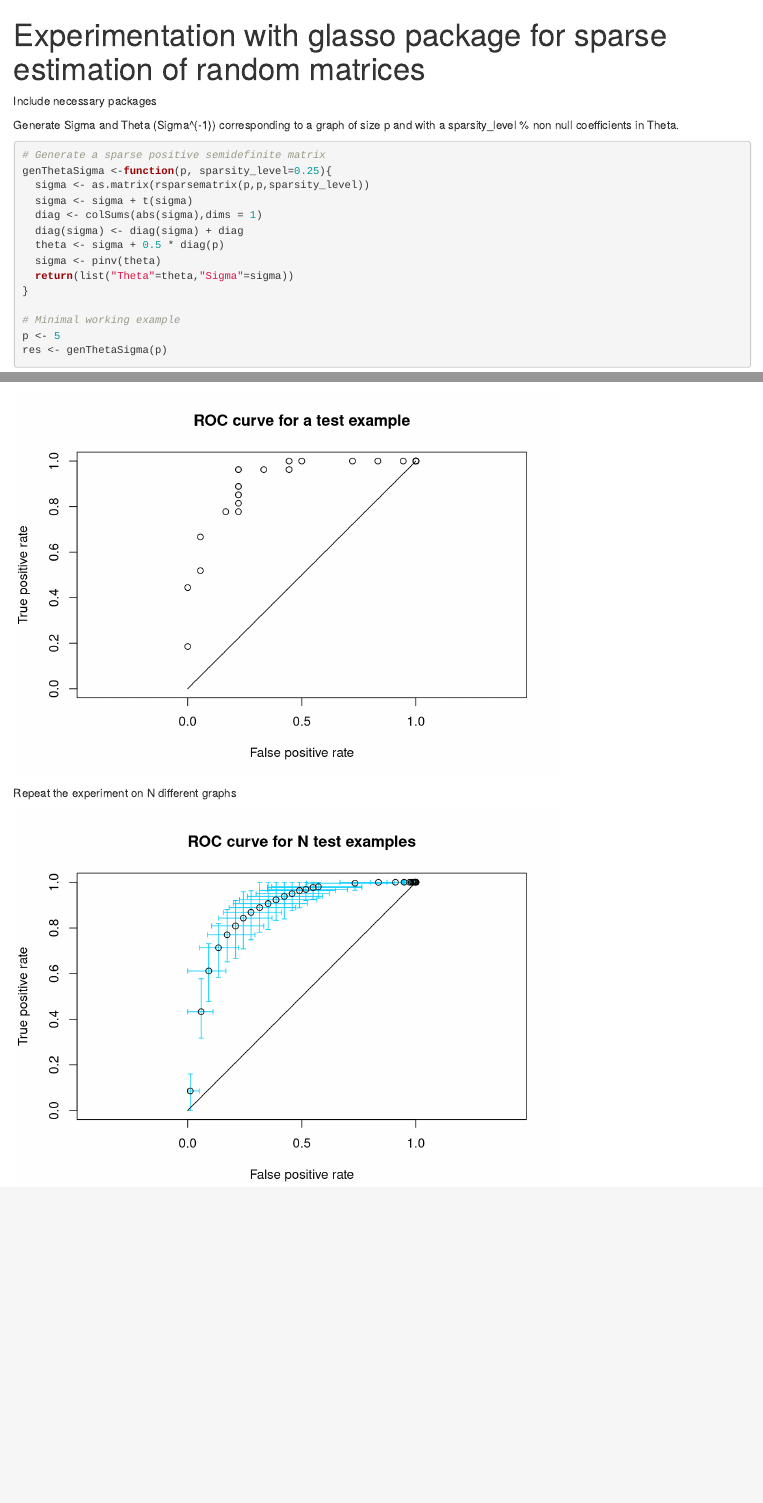
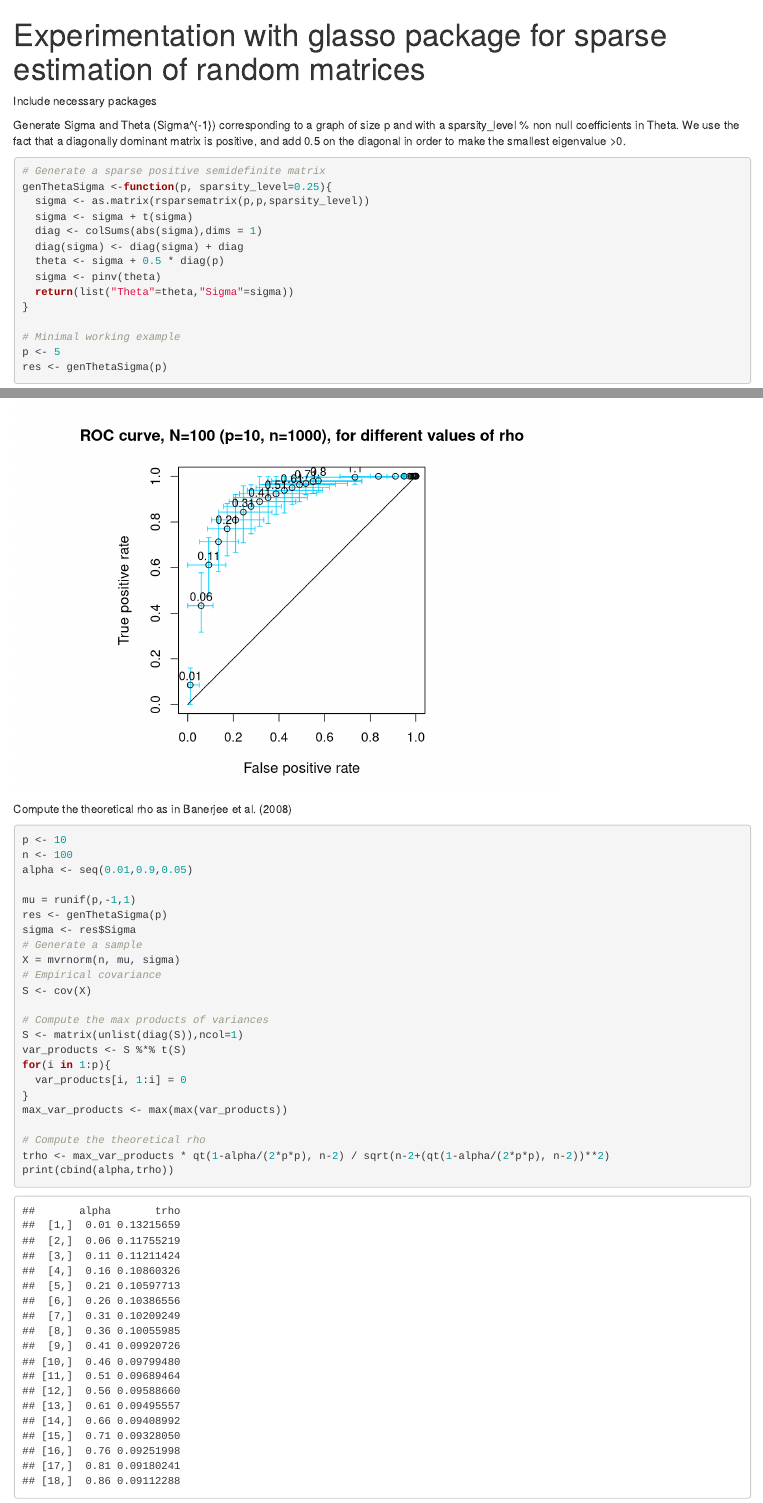
Before and after one commit to 14chanwa/pgmProject, an R Markdown document (glasso_on_random_graphs.Rmd): the page in a window 1100 px wide, from its top, and a second part further down, joined at a grey line. Rendered offline with R 4.5, knitr and Pandoc, with nearby package versions; code that draws random numbers runs with fixed seeds of ours.

Commit message:
Fixed plots and added theoretical rho

````diff
--- a/glasso_on_random_graphs.Rmd
+++ b/glasso_on_random_graphs.Rmd
@@ -13,7 +13,7 @@ library(pracma)
 ```
 
 
-Generate Sigma and Theta (Sigma^{-1}) corresponding to a graph of size p and with a sparsity_level % non null coefficients in Theta.
+Generate Sigma and Theta (Sigma^{-1}) corresponding to a graph of size p and with a sparsity_level % non null coefficients in Theta. We use the fact that a diagonally dominant matrix is positive, and add 0.5 on the diagonal in order to make the smallest eigenvalue >0.
 
 ```{r}
 # Generate a sparse positive semidefinite matrix
@@ -36,7 +36,7 @@ res <- genThetaSigma(p)
 Use glasso package to compute the TPR and FPR for different values of rho on one graph
 
 ```{r pressure, echo=FALSE}
-experiment <-function(p,n,lrho=unique(c(seq(0.01,0.8,0.05),seq(0.8,10,0.3))),thr=0.0001){
+experiment <-function(p,n,lrho,thr=0.0001){
 
   # Normalize rho
   lrho <- lrho / p
@@ -85,4 +85,3 @@ experiment <-function(p,n,lrho=unique(c(seq(0.01,0.8,0.05),seq(0.8,10,0.3))),thr
 
 # Minimal working example
 # Plot test results
-test_res <- experiment(10, 1000)
@@ -102,14 +105,17 @@ p <- 10
 n <- 1000
 lrho <- unique(c(seq(0.01,0.8,0.05),seq(0.8,10,0.3)))
 
+# Print to eps?
+print_to_eps <- FALSE
+
 rate_true_list <- list()
 rate_false_list <- list()
 
 # Repeat experiment N times
 for(i in 1:N) {
-  test_res <- experiment(p, n)
-  rate_true_list <- cbind(rate_true_list, test_res[,2])
-  rate_false_list <- cbind(rate_false_list, test_res[,3])
+  test_res <- experiment(p,n,lrho)
+  rate_true_list <- cbind(rate_true_list,test_res[,2])
+  rate_false_list <- cbind(rate_false_list,test_res[,3])
 }
 
 rate_true_list <- matrix(unlist(rate_true_list), byrow=FALSE, ncol=N)
@@ -124,7 +130,12 @@ quant10_F <- apply(rate_false_list, 1, function(m){return(quantile(m, probs=0.1)
 quant90_F <- apply(rate_false_list, 1, function(m){return(quantile(m, probs=0.9))})
 
 # Plot with uncertainty bars
-plot(0,type='n',xlim=0:1,ylim=0:1,asp=1,xlab="False positive rate",ylab="True positive rate")
+if(print_to_eps){
+  setEPS()
+  postscript("experiment_random_graphs.eps")
+}
+par(pty="s")
+plot(0,type='n',xlim=0:1,ylim=0:1,asp=1,xlab="False positive rate",ylab="True positive rate",cex.lab=1.1)
 segments(means_F,quant10_T,means_F,quant90_T, col="#00ccff")
 segments(quant10_F,means_T,quant90_F,means_T, col="#00ccff")
 epsilon <- 0.01
@@ -137,8 +148,40 @@ segments(quant90_F,means_T-epsilon,quant90_F,means_T+epsilon, col="#00ccff")
 # lines(means_F, quant10_T)
 # lines
 points(means_F,means_T)
-lines(c(0, 1), c(0, 1))
-title("ROC curve for N test examples")
+lines(c(0, 1),c(0, 1))
+chosen_labels <- c(1,2,seq(3,17,2),18)
+text(means_F[chosen_labels],means_T[chosen_labels]+0.04,labels=lrho[chosen_labels],cex=0.9)
+title("ROC curve, N=100 (p=10, n=1000), for different values of rho",cex.main=1.2)
 
+if(print_to_eps){
+  dev.off()
+}
+```
 
+Compute the theoretical rho as in Banerjee et al. (2008)
+
+```{r}
+p <- 10
+n <- 100
+alpha <- seq(0.01,0.9,0.05)
+
+mu = runif(p,-1,1)
+res <- genThetaSigma(p)
+sigma <- res$Sigma
+# Generate a sample
+X = mvrnorm(n, mu, sigma)
+# Empirical covariance
+S <- cov(X)
+
+# Compute the max products of variances
+S <- matrix(unlist(diag(S)),ncol=1)
+var_products <- S %*% t(S)
+for(i in 1:p){
+  var_products[i, 1:i] = 0
+}
+max_var_products <- max(max(var_products))
+
+# Compute the theoretical rho
+trho <- max_var_products * qt(1-alpha/(2*p*p), n-2) / sqrt(n-2+(qt(1-alpha/(2*p*p), n-2))**2)
+print(cbind(alpha,trho))
 ```
````
Also changed, not shown: glasso_on_random_graphs.Rmd (4 more changed lines).
